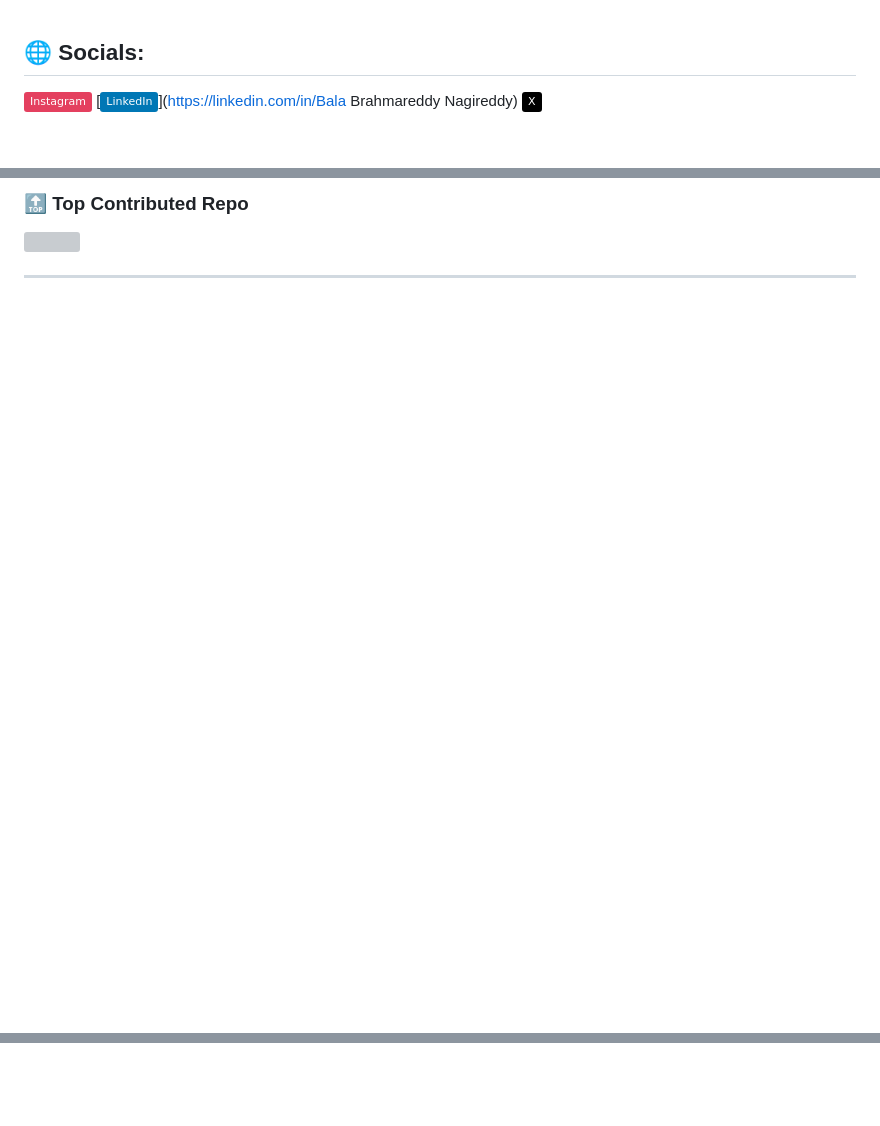
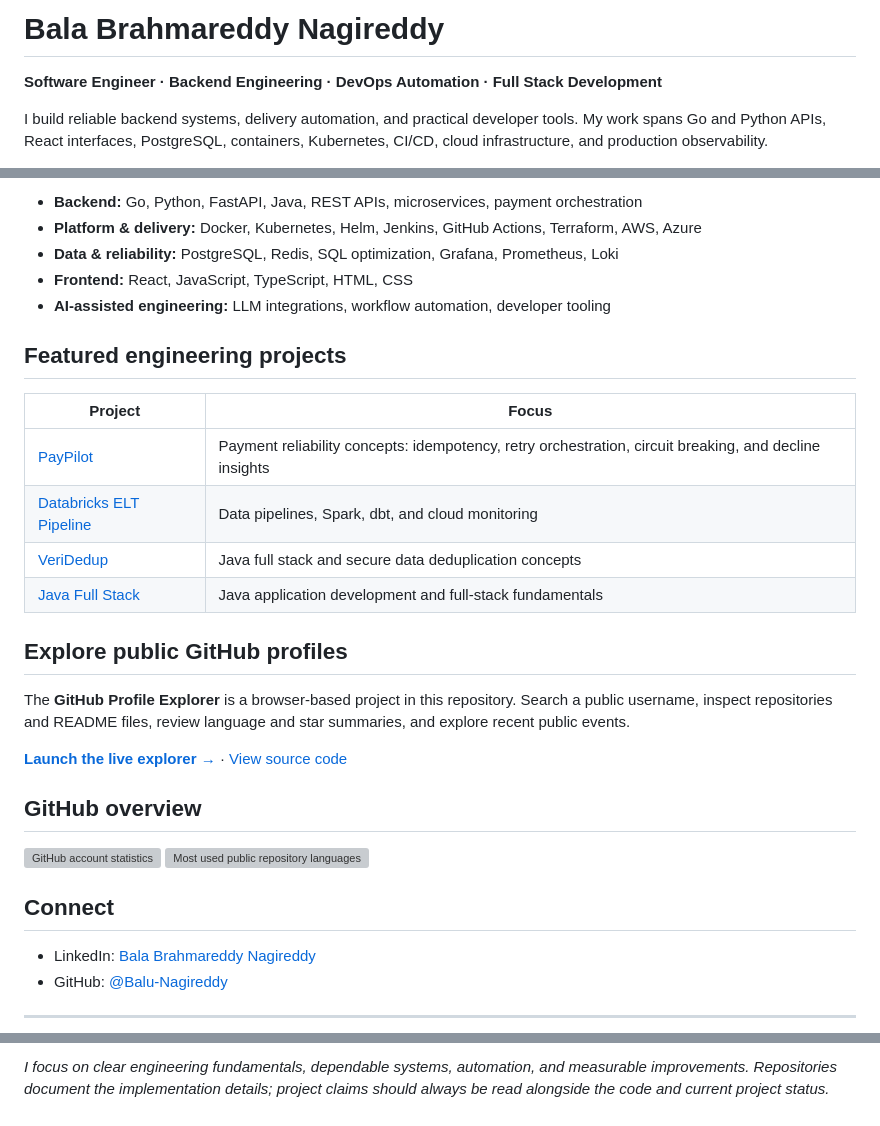
Before and after one commit to Balu-Nagireddy/BaluNagireddy, a Markdown page: README.md, 3 parts joined by grey strips. Drawn GitHub-style; badges without logos; blank space fills up the shorter version; grey boxes are pictures that could not be loaded.

Commit message:
docs: upgrade GitHub profile README and link live explorer

```diff
--- a/README.md
+++ b/README.md
@@ -1,5 +1,6 @@
+# Bala Brahmareddy Nagireddy
 
+**Software Engineer · Backend Engineering · DevOps Automation · Full Stack Development**
 
-## 🌐 Socials:
-[![Instagram](https://img.shields.io/badge/Instagram-%23E4405F.svg?logo=Instagram&logoColor=white)](https://instagram.com/balu_nagireddy_) [![LinkedIn](https://img.shields.io/badge/LinkedIn-%230077B5.svg?logo=linkedin&logoColor=white)](https://linkedin.com/in/Bala Brahmareddy Nagireddy) [![X](https://img.shields.io/badge/X-black.svg?logo=X&logoColor=white)](https://x.com/@balunagireddy)
+I build reliable backend systems, delivery automation, and practical developer tools. My work spans Go and Python APIs, React interfaces, PostgreSQL, containers, Kubernetes, CI/CD, cloud infrastructure, and production observability.
 
@@ -15,5 +14,35 @@
 
-### 🔝 Top Contributed Repo
-![](https://github-contributor-stats.vercel.app/api?username=Balu-Nagireddy&limit=5&theme=dark&combine_all_yearly_contributions=true)
+- **Backend:** Go, Python, FastAPI, Java, REST APIs, microservices, payment orchestration
+- **Platform & delivery:** Docker, Kubernetes, Helm, Jenkins, GitHub Actions, Terraform, AWS, Azure
+- **Data & reliability:** PostgreSQL, Redis, SQL optimization, Grafana, Prometheus, Loki
+- **Frontend:** React, JavaScript, TypeScript, HTML, CSS
+- **AI-assisted engineering:** LLM integrations, workflow automation, developer tooling
+
+## Featured engineering projects
+
+| Project | Focus |
+|---|---|
+| [PayPilot](https://github.com/Balu-Nagireddy) | Payment reliability concepts: idempotency, retry orchestration, circuit breaking, and decline insights |
+| [Databricks ELT Pipeline](https://github.com/Balu-Nagireddy/databricks-dbt-pipeline) | Data pipelines, Spark, dbt, and cloud monitoring |
+| [VeriDedup](https://github.com/Balu-Nagireddy/VeriDedup) | Java full stack and secure data deduplication concepts |
+| [Java Full Stack](https://github.com/Balu-Nagireddy/Java-Full-Stack) | Java application development and full-stack fundamentals |
+
+## Explore public GitHub profiles
+
+The **GitHub Profile Explorer** is a browser-based project in this repository. Search a public username, inspect repositories and README files, review language and star summaries, and explore recent public events.
+
+**[Launch the live explorer →](https://balu-nagireddy.github.io/BaluNagireddy/)** · [View source code](https://github.com/Balu-Nagireddy/BaluNagireddy)
+
+## GitHub overview
+
+<p>
+  <img height="165" src="https://github-readme-stats.vercel.app/api?username=Balu-Nagireddy&show_icons=true&hide_border=true&theme=transparent&rank_icon=github" alt="GitHub account statistics">
+  <img height="165" src="https://github-readme-stats.vercel.app/api/top-langs/?username=Balu-Nagireddy&layout=compact&hide_border=true&theme=transparent" alt="Most used public repository languages">
+</p>
+
+## Connect
+
+- LinkedIn: [Bala Brahmareddy Nagireddy](https://www.linkedin.com/in/bala-brahma-reddy-nagireddy-083b1924b/)
+- GitHub: [@Balu-Nagireddy](https://github.com/Balu-Nagireddy)
 
 ---
@@ -21,2 +49,2 @@
 
-<!-- Proudly created with GPRM ( https://gprm.itsvg.in ) -->
+*I focus on clear engineering fundamentals, dependable systems, automation, and measurable improvements. Repositories document the implementation details; project claims should always be read alongside the code and current project status.*
```
Also changed, not shown: other parts of README.md (+6 -9 lines).
